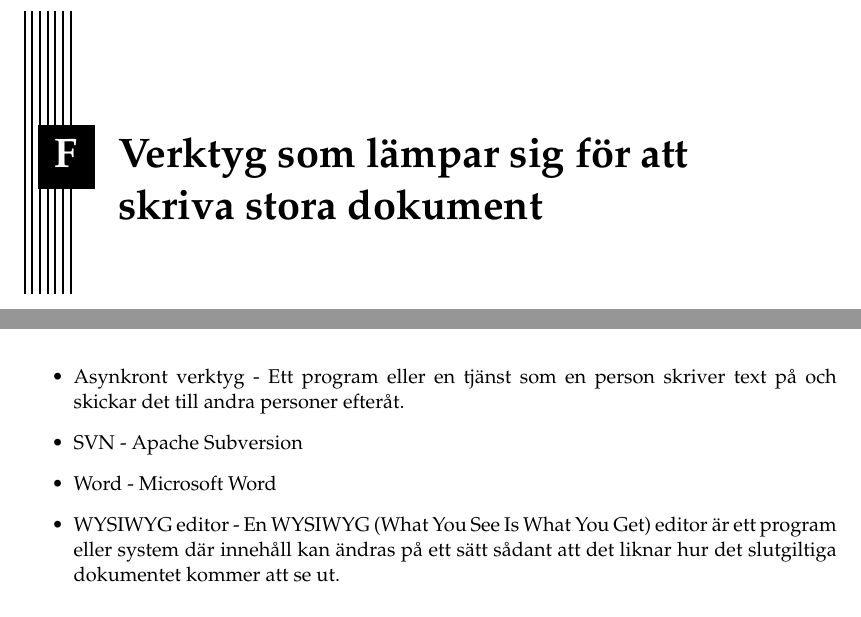
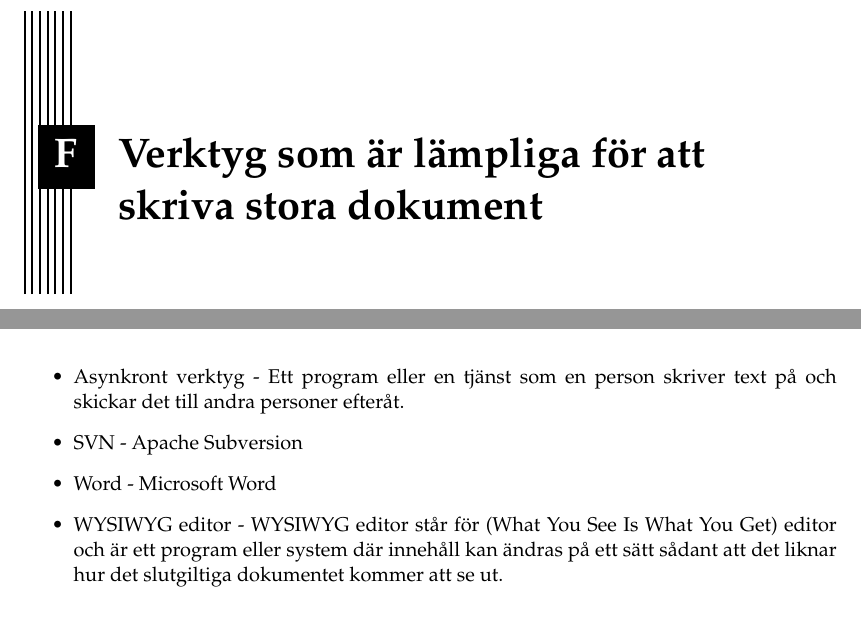
Before and after one commit to PUM-9/kandidatrapport, a LaTeX thesis (student_thesis.tex, which reads tuhkala-report.tex): two parts of pages 73 and 74 of 98, joined at a grey line, cut so that both start at the same text. Compiled offline with pdfLaTeX.

Commit message:
Updated indiv title

```diff
--- a/tuhkala-report.tex
+++ b/tuhkala-report.tex
@@ -1,4 +1,4 @@
-\chapter{Verktyg som lämpar sig för att skriva stora dokument}
+\chapter{Verktyg som är lämpliga för att skriva stora dokument}
 \label{cha:indiv-report-tuhkala}
 \chapterprecis{\LARGE{---- Hannes Tuhkala ----}}
 
@@ -29,7 +29,7 @@ Följande definitioner och förkortningar används på flertalet ställen i den
 	\item Asynkront verktyg - Ett program eller en tjänst som en person skriver text på och skickar det till andra personer efteråt.
 	\item SVN - Apache Subversion
 	\item Word - Microsoft Word
-	\item WYSIWYG editor - En WYSIWYG (What You See Is What You Get) editor är ett program eller system där innehåll kan ändras på ett sätt sådant att det liknar hur det slutgiltiga dokumentet kommer att se ut.
+	\item WYSIWYG editor - WYSIWYG editor står för (What You See Is What You Get) editor och är ett program eller system där innehåll kan ändras på ett sätt sådant att det liknar hur det slutgiltiga dokumentet kommer att se ut.
 \end{itemize}
 
 \subsection{Avgränsningar}
```
Also changed, not shown: results.tex (+1 -1 lines), tuhkala-report.tex (9 more changed lines).
